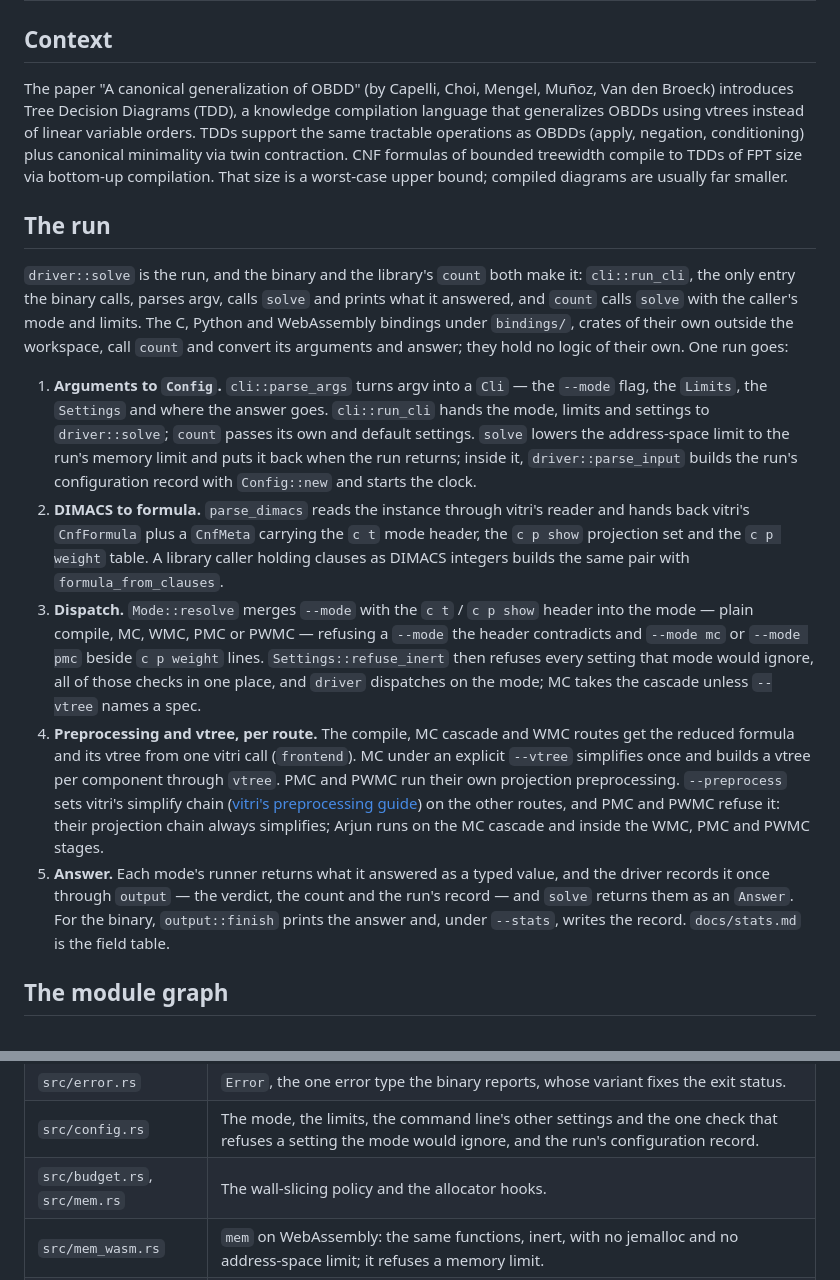
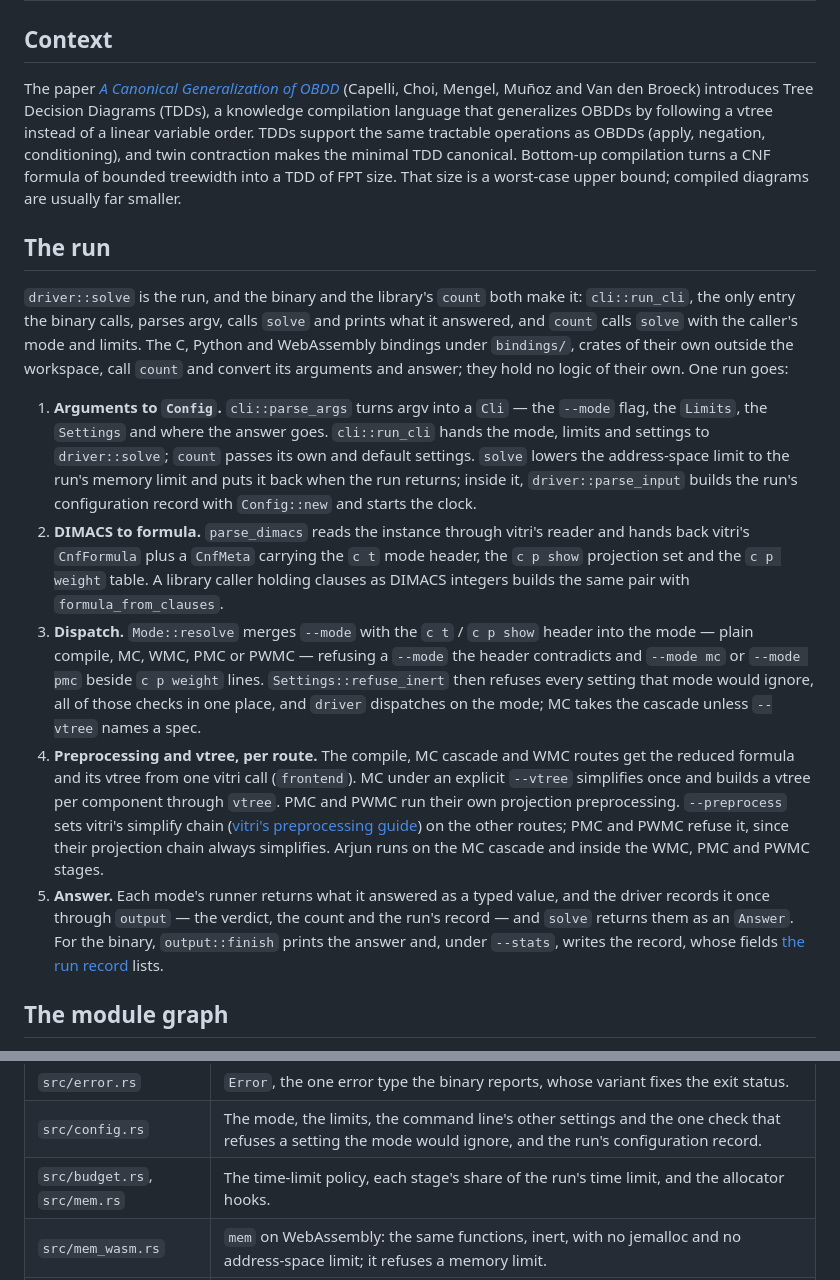
Before and after one commit to Tractables/tididi-cnf, a Markdown page: docs/architecture.md, 2 parts joined by grey strips. Drawn GitHub-style.

```diff
--- a/docs/architecture.md
+++ b/docs/architecture.md
@@ -2,7 +2,14 @@
 
 ## Context
 
-The paper "A canonical generalization of OBDD" (by Capelli, Choi, Mengel, Muñoz, Van den Broeck) introduces Tree Decision Diagrams (TDD), a knowledge compilation language that generalizes OBDDs using vtrees instead of linear variable orders. TDDs support the same tractable operations as OBDDs (apply, negation, conditioning) plus canonical minimality via twin contraction. CNF formulas of bounded treewidth compile to TDDs of FPT size via bottom-up compilation. That size is a worst-case upper bound; compiled diagrams are usually far smaller.
+The paper [*A Canonical Generalization of OBDD*][paper] (Capelli, Choi,
+Mengel, Muñoz and Van den Broeck) introduces Tree Decision Diagrams (TDDs), a
+knowledge compilation language that generalizes OBDDs by following a vtree
+instead of a linear variable order. TDDs support the same tractable
+operations as OBDDs (apply, negation, conditioning), and twin contraction
+makes the minimal TDD canonical. Bottom-up compilation turns a CNF formula of
+bounded treewidth into a TDD of FPT size. That size is a worst-case upper
+bound; compiled diagrams are usually far smaller.
 
 ## The run
 
@@ -17,10 +24,10 @@ goes:
 1. **Arguments to `Config`.** `cli::parse_args` turns argv into a `Cli` — the
    `--mode` flag, the `Limits`, the `Settings` and where the answer goes.
    `cli::run_cli` hands the mode, limits and settings to `driver::solve`;
-   `count` passes its own and default settings. `solve` lowers the address-space limit to the
-   run's memory limit and puts it back when the run returns; inside it,
-   `driver::parse_input` builds the run's configuration record with
-   `Config::new` and starts the clock.
+   `count` passes its own and default settings. `solve` lowers the
+   address-space limit to the run's memory limit and puts it back when the
+   run returns; inside it, `driver::parse_input` builds the run's
+   configuration record with `Config::new` and starts the clock.
 2. **DIMACS to formula.** `parse_dimacs` reads the instance through vitri's
    reader and hands back vitri's `CnfFormula` plus a `CnfMeta` carrying the
    `c t` mode header, the `c p show` projection set and the `c p weight` table.
@@ -39,14 +46,14 @@ goes:
    builds a vtree per component through `vtree`. PMC and PWMC run their
    own projection preprocessing. `--preprocess` sets vitri's simplify chain
    ([vitri's preprocessing guide](https://github.com/Tractables/vitri/blob/main/docs/preprocessing.md))
-   on the other routes, and PMC and PWMC refuse it: their projection chain
-   always simplifies;
-   Arjun runs on the MC cascade and inside the WMC, PMC and PWMC stages.
+   on the other routes; PMC and PWMC refuse it, since their projection chain
+   always simplifies. Arjun runs on the MC cascade and inside the WMC, PMC
+   and PWMC stages.
 5. **Answer.** Each mode's runner returns what it answered as a typed value,
    and the driver records it once through `output` — the verdict, the count
-   and the run's record — and `solve` returns them as an `Answer`. For the binary, `output::finish` prints the
-   answer and, under `--stats`, writes the record. `docs/stats.md` is the
-   field table.
+   and the run's record — and `solve` returns them as an `Answer`. For the
+   binary, `output::finish` prints the answer and, under `--stats`, writes
+   the record, whose fields [the run record][stats] lists.
 
 ## The module graph
 
@@ -71,7 +77,7 @@ everything below is called, and nothing below calls back up. Below the stages,
 | `src/output.rs` | Every stdout line the run emits, and the record `--stats` writes. |
 | `src/error.rs` | `Error`, the one error type the binary reports, whose variant fixes the exit status. |
 | `src/config.rs` | The mode, the limits, the command line's other settings and the one check that refuses a setting the mode would ignore, and the run's configuration record. |
-| `src/budget.rs`, `src/mem.rs` | The wall-slicing policy and the allocator hooks. |
+| `src/budget.rs`, `src/mem.rs` | The time-limit policy, each stage's share of the run's time limit, and the allocator hooks. |
 | `src/mem_wasm.rs` | `mem` on WebAssembly: the same functions, inert, with no jemalloc and no address-space limit; it refuses a memory limit. |
 | `src/guide.rs` | The guide in the crate documentation: the worked examples, `docs/examples/`, and this page. |
 
```
Also changed, not shown: other parts of docs/architecture.md (+23 -7 lines).
